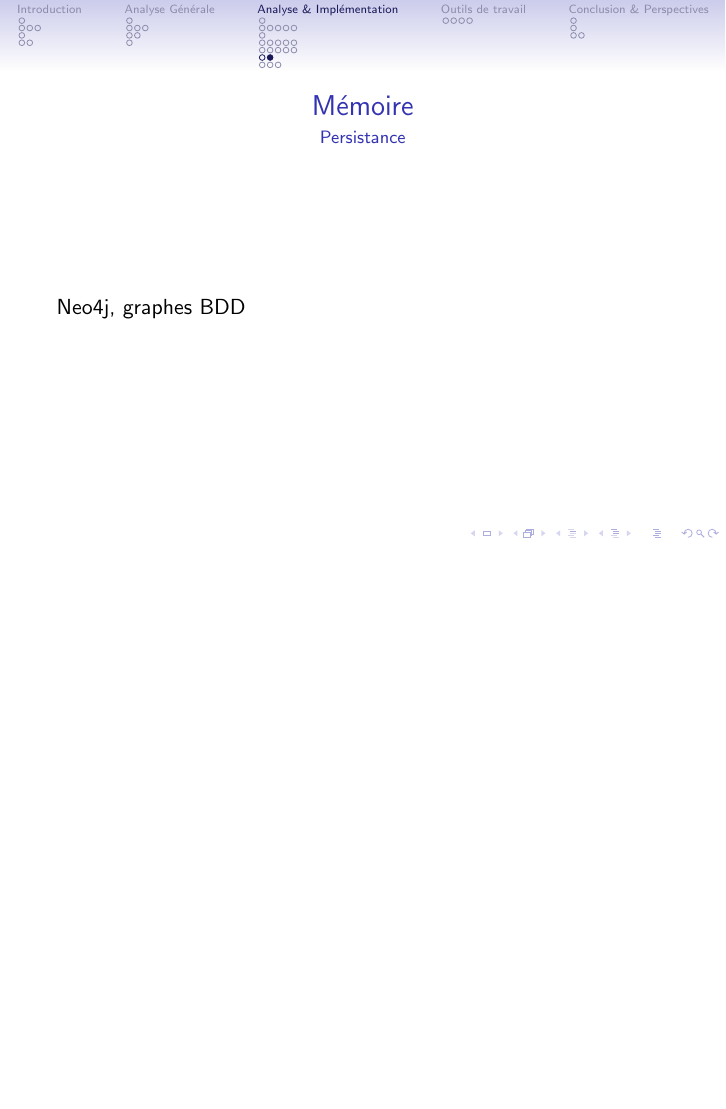
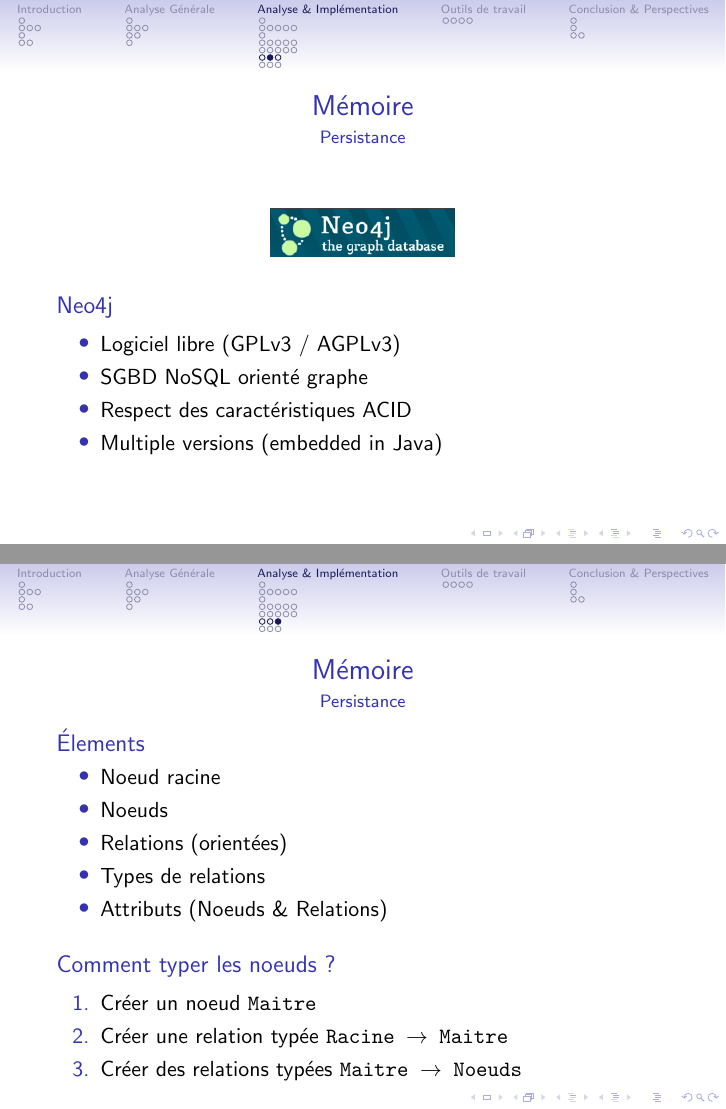
Before and after one commit to cogitoTeam/IA_a_cognitive_approach, LaTeX slides (Docs/Latex/presentation/ac_beamer.tex, which reads Docs/Latex/presentation/analyse_et_implementation/memoire.tex): page 35 of 46 before the commit and pages 35 and 36 of 47 after it, the two joined at a grey line, the shorter picture padded with empty space. Compiled offline with pdfLaTeX.

Commit message:
working on beamer

```diff
--- a/Docs/Latex/presentation/analyse_et_implementation/memoire.tex
+++ b/Docs/Latex/presentation/analyse_et_implementation/memoire.tex
@@ -5,5 +5,34 @@
 \end{frame}
 
 \begin{frame}{Mémoire}{Persistance}
-Neo4j, graphes BDD
+\begin{center}
+\includegraphics[width=0.3\textwidth]{img/neo4j/neo4j_logo}
+\end{center}
+\begin{block}{Neo4j}
+\begin{itemize}
+\item Logiciel libre (GPLv3 / AGPLv3)
+\item SGBD NoSQL orienté graphe
+\item Respect des caractéristiques ACID
+\item Multiple versions (embedded in Java)
+\end{itemize}
+\end{block}
 \end{frame}
+
+\begin{frame}{Mémoire}{Persistance}
+\begin{block}{Élements}
+\begin{itemize}
+\item Noeud racine
+\item Noeuds
+\item Relations (orientées)
+\item Types de relations
+\item Attributs (Noeuds \& Relations)
+\end{itemize}
+\end{block}
+\begin{block}{Comment typer les noeuds ?}
+\begin{enumerate}
+\item Créer un noeud \texttt{Maitre}
+\item Créer une relation typée \texttt{Racine $\rightarrow$ Maitre}
+\item Créer des relations typées \texttt{Maitre $\rightarrow$ Noeuds}
+\end{enumerate}
+\end{block}
+\end{frame}
```
Also changed, not shown: Docs/Latex/presentation/outils_de_travail/developpement.tex (+17 -23 lines), Docs/Latex/presentation/img/diags/simplified_general_diagram.pdf (added), Docs/Latex/presentation/img/neo4j/episodic_graph.pdf (added), Docs/Latex/presentation/img/neo4j/full_graph.pdf (added), Docs/Latex/presentation/img/neo4j/lattice_graph.pdf (added), Docs/Latex/presentation/img/neo4j/neo4j_logo.png (added).
